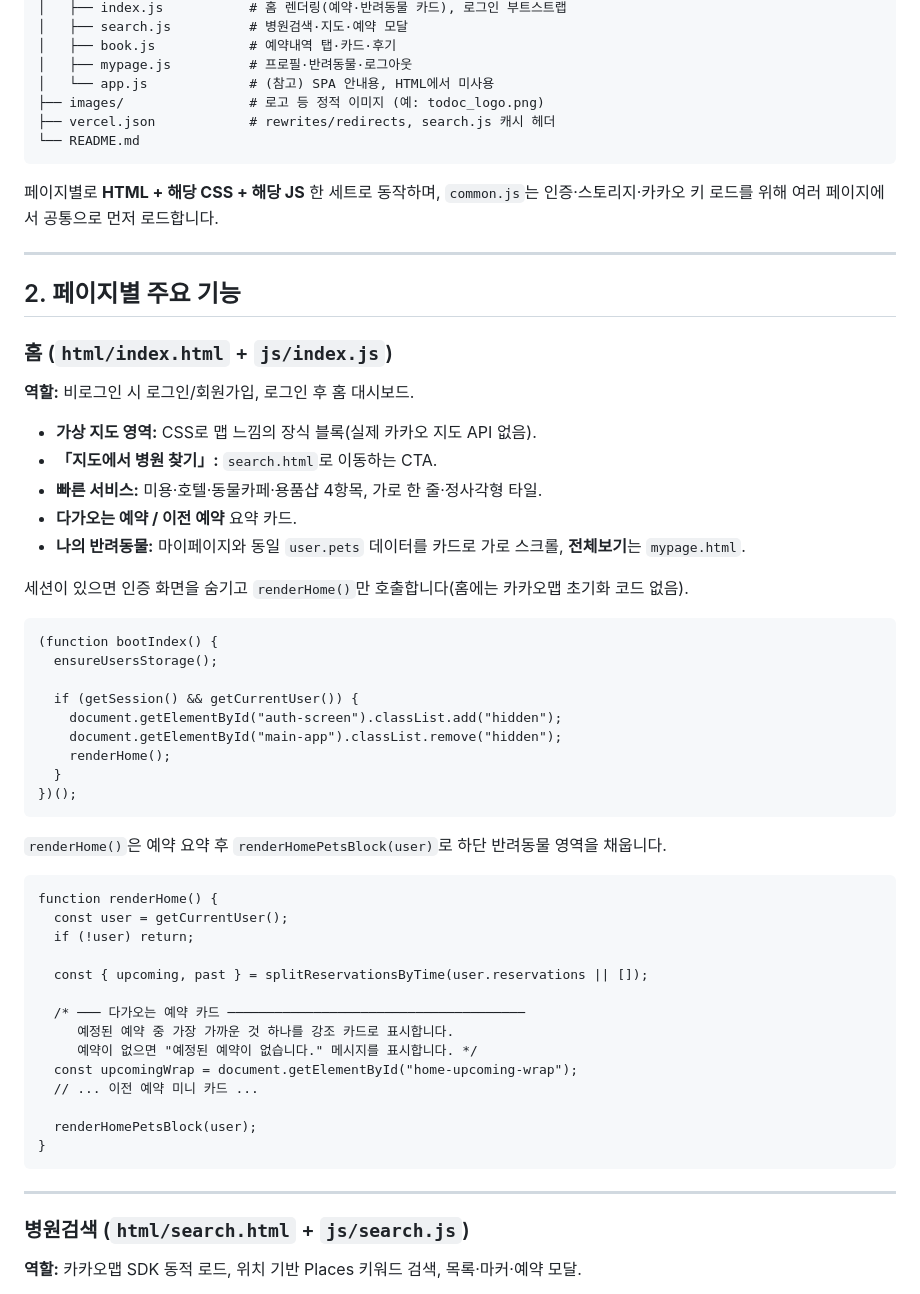
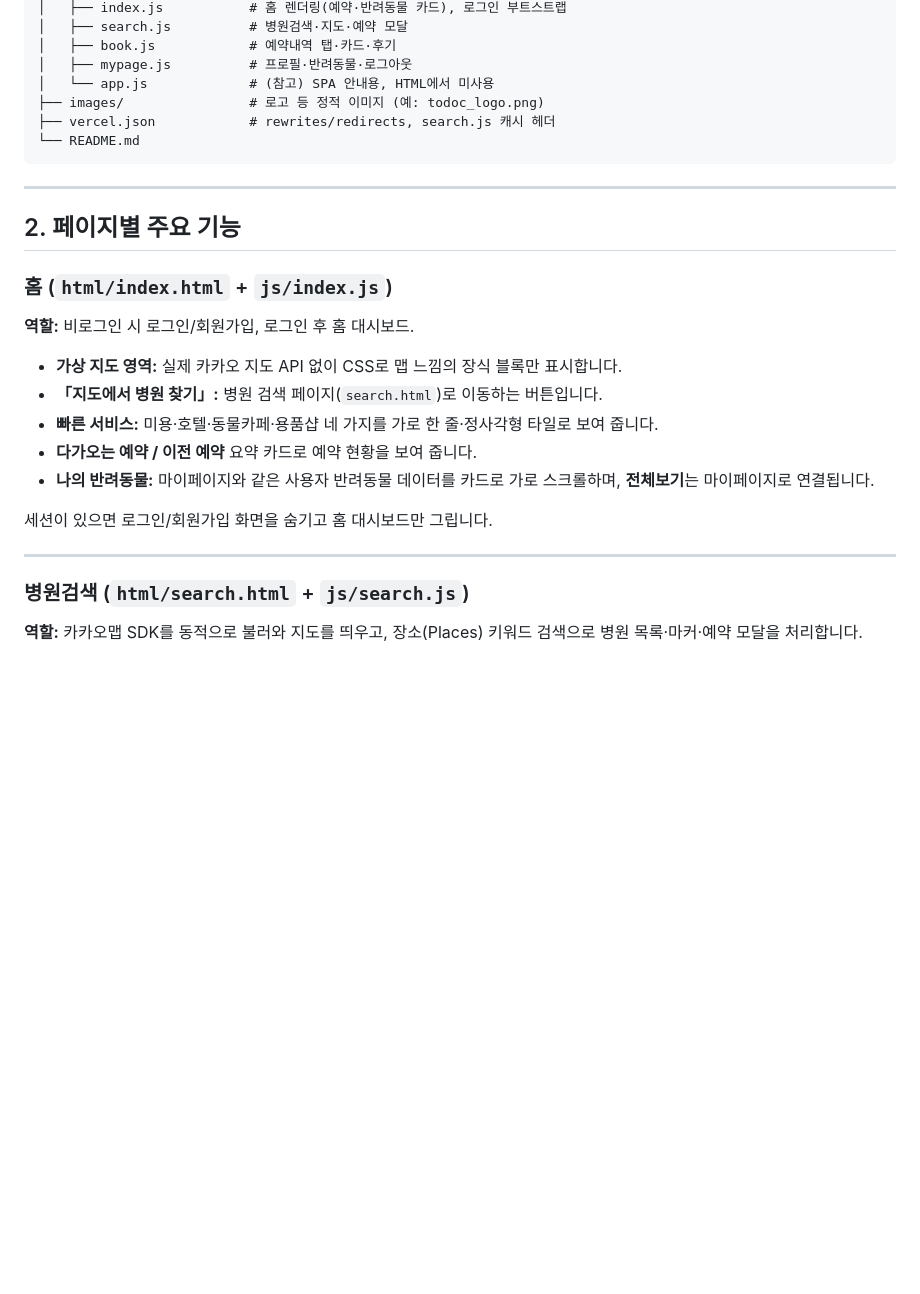
Before and after one commit to KimBS-git/todocWebApp, a Markdown page: README.md, the part around one of its changes. Rendered like a GitHub page; blank space fills up the shorter version.

````diff
--- a/README.md
+++ b/README.md
@@ -39,8 +39,6 @@ todoc_web_app/
 └── README.md
 ```
 
-페이지별로 **HTML + 해당 CSS + 해당 JS** 한 세트로 동작하며, `common.js`는 인증·스토리지·카카오 키 로드를 위해 여러 페이지에서 공통으로 먼저 로드합니다.
-
 ---
 
 ## 2. 페이지별 주요 기능
@@ -49,48 +47,17 @@ todoc_web_app/
 
 **역할:** 비로그인 시 로그인/회원가입, 로그인 후 홈 대시보드.
 
-- **가상 지도 영역:** CSS로 맵 느낌의 장식 블록(실제 카카오 지도 API 없음).
-- **「지도에서 병원 찾기」:** `search.html`로 이동하는 CTA.
-- **빠른 서비스:** 미용·호텔·동물카페·용품샵 4항목, 가로 한 줄·정사각형 타일.
-- **다가오는 예약 / 이전 예약** 요약 카드.
-- **나의 반려동물:** 마이페이지와 동일 `user.pets` 데이터를 카드로 가로 스크롤, **전체보기**는 `mypage.html`.
+- **가상 지도 영역:** 실제 카카오 지도 API 없이 CSS로 맵 느낌의 장식 블록만 표시합니다.
+- **「지도에서 병원 찾기」:** 병원 검색 페이지(`search.html`)로 이동하는 버튼입니다.
+- **빠른 서비스:** 미용·호텔·동물카페·용품샵 네 가지를 가로 한 줄·정사각형 타일로 보여 줍니다.
+- **다가오는 예약 / 이전 예약** 요약 카드로 예약 현황을 보여 줍니다.
+- **나의 반려동물:** 마이페이지와 같은 사용자 반려동물 데이터를 카드로 가로 스크롤하며, **전체보기**는 마이페이지로 연결됩니다.
 
-세션이 있으면 인증 화면을 숨기고 `renderHome()`만 호출합니다(홈에는 카카오맵 초기화 코드 없음).
-
-```266:274:js/index.js
-(function bootIndex() {
-  ensureUsersStorage();
-
-  if (getSession() && getCurrentUser()) {
-    document.getElementById("auth-screen").classList.add("hidden");
-    document.getElementById("main-app").classList.remove("hidden");
-    renderHome();
-  }
-})();
-```
-
-`renderHome()`은 예약 요약 후 `renderHomePetsBlock(user)`로 하단 반려동물 영역을 채웁니다.
-
-```150:226:js/index.js
-function renderHome() {
-  const user = getCurrentUser();
-  if (!user) return;
-
-  const { upcoming, past } = splitReservationsByTime(user.reservations || []);
-
-  /* ─── 다가오는 예약 카드 ──────────────────────────────────────
-     예정된 예약 중 가장 가까운 것 하나를 강조 카드로 표시합니다.
-     예약이 없으면 "예정된 예약이 없습니다." 메시지를 표시합니다. */
-  const upcomingWrap = document.getElementById("home-upcoming-wrap");
-  // ... 이전 예약 미니 카드 ...
-
-  renderHomePetsBlock(user);
-}
-```
+세션이 있으면 로그인/회원가입 화면을 숨기고 홈 대시보드만 그립니다.
 
 ---
 
 ### 병원검색 (`html/search.html` + `js/search.js`)
 
-**역할:** 카카오맵 SDK 동적 로드, 위치 기반 Places 키워드 검색, 목록·마커·예약 모달.
+**역할:** 카카오맵 SDK를 동적으로 불러와 지도를 띄우고, 장소(Places) 키워드 검색으로 병원 목록·마커·예약 모달을 처리합니다.
 
````
Also changed, not shown: other parts of README.md (+14 -167 lines).
